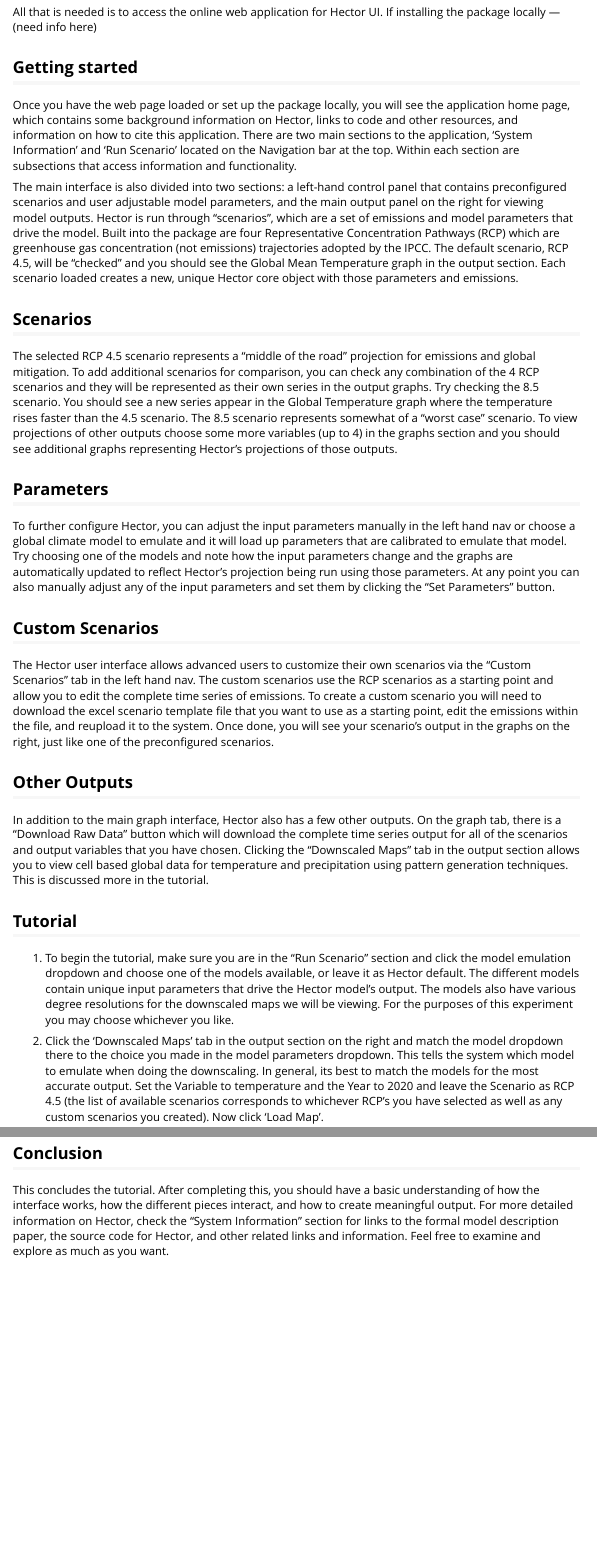
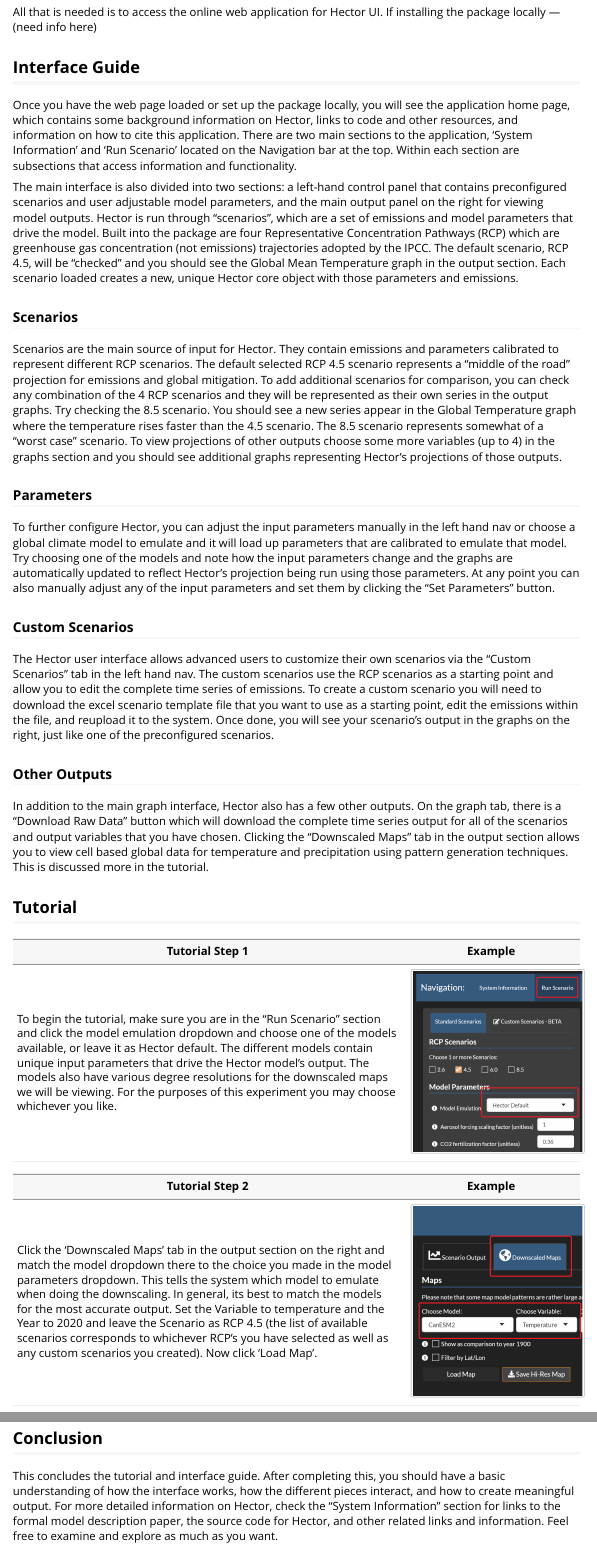
Before and after one commit to JGCRI/hectorui, an R Markdown document (vignettes/Tutorial.Rmd): the page in a window 1100 px wide, from 490 px down, and a second part further down, joined at a grey line. Rendered offline with R 4.5, knitr and Pandoc, with nearby package versions.

Commit message:
Finished tutorial

```diff
--- a/vignettes/Tutorial.Rmd
+++ b/vignettes/Tutorial.Rmd
@@ -22,27 +22,30 @@ To run this vignette, you will need to access the Hector UI online application a
 ## Setup
 All that is needed is to access the online web application for Hector UI. If installing the package locally --- (need info here)
 
-## Getting started
+## Interface Guide
 Once you have the web page loaded or set up the package locally, you will see the application home page, which contains some background information on Hector, links to code and other resources, and information on how to cite this application. There are two main sections to the application, ‘System Information’ and ‘Run Scenario’ located on the Navigation bar at the top. Within each section are subsections that access information and functionality.
 
 The main interface is also divided into two sections: a left-hand control panel that contains preconfigured scenarios and user adjustable model parameters, and the main output panel on the right for viewing model outputs. Hector is run through “scenarios”, which are a set of emissions and model parameters that drive the model. Built into the package are four Representative Concentration Pathways (RCP) which are greenhouse gas concentration (not emissions) trajectories adopted by the IPCC. The default scenario, RCP 4.5, will be “checked” and you should see the Global Mean Temperature graph in the output section. Each scenario loaded creates a new, unique Hector core object with those parameters and emissions.
 
-## Scenarios
-The selected RCP 4.5 scenario represents a “middle of the road” projection for emissions and global mitigation. To add additional scenarios for comparison, you can check any combination of the 4 RCP scenarios and they will be represented as their own series in the output graphs. Try checking the 8.5 scenario. You should see a new series appear in the Global Temperature graph where the temperature rises faster than the 4.5 scenario. The 8.5 scenario represents somewhat of a “worst case” scenario. To view projections of other outputs choose some more variables (up to 4) in the graphs section and you should see additional graphs representing Hector’s projections of those outputs.
+### Scenarios
+Scenarios are the main source of input for Hector. They contain emissions and parameters calibrated to represent different RCP scenarios. The default selected RCP 4.5 scenario represents a “middle of the road” projection for emissions and global mitigation. To add additional scenarios for comparison, you can check any combination of the 4 RCP scenarios and they will be represented as their own series in the output graphs. Try checking the 8.5 scenario. You should see a new series appear in the Global Temperature graph where the temperature rises faster than the 4.5 scenario. The 8.5 scenario represents somewhat of a “worst case” scenario. To view projections of other outputs choose some more variables (up to 4) in the graphs section and you should see additional graphs representing Hector’s projections of those outputs.
 
-## Parameters
+### Parameters
 To further configure Hector, you can adjust the input parameters manually in the left hand nav or choose a global climate model to emulate and it will load up parameters that are calibrated to emulate that model. Try choosing one of the models and note how the input parameters change and the graphs are automatically updated to reflect Hector’s projection being run using those parameters.  At any point you can also manually adjust any of the input parameters and set them by clicking the “Set Parameters” button.
 
-## Custom Scenarios
+### Custom Scenarios
 The Hector user interface allows advanced users to customize their own scenarios via the “Custom Scenarios” tab in the left hand nav. The custom scenarios use the RCP scenarios as a starting point and allow you to edit the complete time series of emissions. To create a custom scenario you will need to download the excel scenario template file that you want to use as a starting point, edit the emissions within the file, and reupload it to the system. Once done, you will see your scenario’s output in the graphs on the right, just like one of the preconfigured scenarios.
 
-## Other Outputs
+### Other Outputs
 In addition to the main graph interface, Hector also has a few other outputs. On the graph tab, there is a “Download Raw Data” button which will download the complete time series output for all of the scenarios and output variables that you have chosen. Clicking the “Downscaled Maps” tab in the output section allows you to view cell based global data for temperature and precipitation using pattern generation techniques. This is discussed more in the tutorial.
 
 ## Tutorial
-1. To begin the tutorial, make sure you are in the “Run Scenario” section and click the model emulation dropdown and choose one of the models available, or leave it as Hector default. The different models contain unique input parameters that drive the Hector model's output. The models also have various degree resolutions for the downscaled maps we will be viewing. For the purposes of this experiment you may choose whichever you like.
 
-2. Click the 'Downscaled Maps' tab in the output section on the right and match the model dropdown there to the choice you made in the model parameters dropdown. This tells the system which model to emulate when doing the downscaling. In general, its best to match the models for the most accurate output. Set the Variable to temperature and the Year to 2020 and leave the Scenario as RCP 4.5 (the list of available scenarios corresponds to whichever RCP’s you have selected as well as any custom scenarios you created). Now click 'Load Map'.
+Tutorial Step 1 | Example
+--------------- | -------
+To begin the tutorial, make sure you are in the “Run Scenario” section and click the model emulation dropdown and choose one of the models available, or leave it as Hector default. The different models contain unique input parameters that drive the Hector model's output. The models also have various degree resolutions for the downscaled maps we will be viewing. For the purposes of this experiment you may choose whichever you like. | ![Run Scenario](vig1.png){width=100% height=20%}
 
-3. You should see a global map of average temperature per unit of resolution (varies based on which model you chose). Now choose a point of origin, it could be the location of your home, school, work, or anywhere you want use as a point of references. Use one of the map zoom tools in the upper left hand corner to zoom in a little bit to your point of origin and hover over some of the cells. Do the temperatures line up with what you expected?
+Tutorial Step 2 | Example
+--------------- | -------
+Click the 'Downscaled Maps' tab in the output section on the right and match the model dropdown there to the choice you made in the model parameters dropdown. This tells the system which model to emulate when doing the downscaling. In general, its best to match the models for the most accurate output. Set the Variable to temperature and the Year to 2020 and leave the Scenario as RCP 4.5 (the list of available scenarios corresponds to whichever RCP’s you have selected as well as any custom scenarios you created). Now click 'Load Map'.  | ![Run Scenario](vig2.png){width=100% height=25%}
 
@@ -61,3 +79,3 @@ In addition to the main graph interface, Hector also has a few other outputs. On
 
 ## Conclusion
-This concludes the tutorial. After completing this, you should have a basic understanding of how the interface works, how the different pieces interact, and how to create meaningful output. For more detailed information on Hector, check the “System Information” section for links to the formal model description paper, the source code for Hector, and other related links and information. Feel free to examine and explore as much as you want.
+This concludes the tutorial and interface guide. After completing this, you should have a basic understanding of how the interface works, how the different pieces interact, and how to create meaningful output. For more detailed information on Hector, check the “System Information” section for links to the formal model description paper, the source code for Hector, and other related links and information. Feel free to examine and explore as much as you want.
```
Also changed, not shown: vignettes/vig1.png (added), vignettes/vig2.png (added), vignettes/vig3.png (added), vignettes/vig4.png (added), vignettes/vig5.png (added), vignettes/vig6.png (added), vignettes/vig7.png (added), vignettes/vig8.png (added), vignettes/vig9.png (added), vignettes/Tutorial.Rmd (29 more changed lines).
